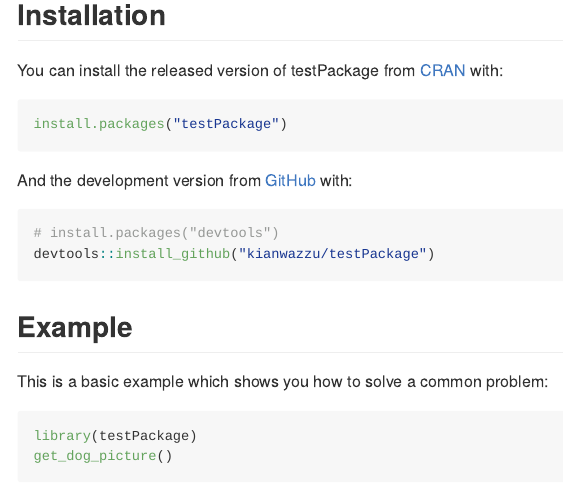
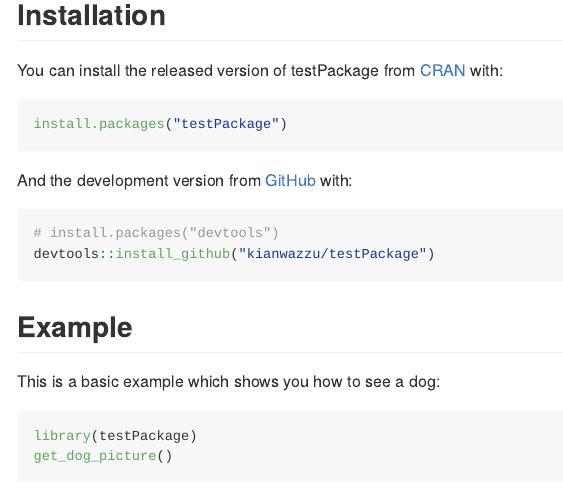
Before and after one commit to kianwazzu/testPackage, an R Markdown document (README.Rmd): the page in a window 1100 px wide, from 160 px down. The pictures show the output file README.md that the author committed with the source, drawn offline in the style of GitHub.

Commit message:
update readme

````diff
--- a/README.Rmd
+++ b/README.Rmd
@@ -37,7 +37,7 @@ devtools::install_github("kianwazzu/testPackage")
 ```
 ## Example
 
-This is a basic example which shows you how to solve a common problem:
+This is a basic example which shows you how to see a dog:
 
 ```{r example}
 library(testPackage)
````
Also changed, not shown: README.md, 1 other file.
